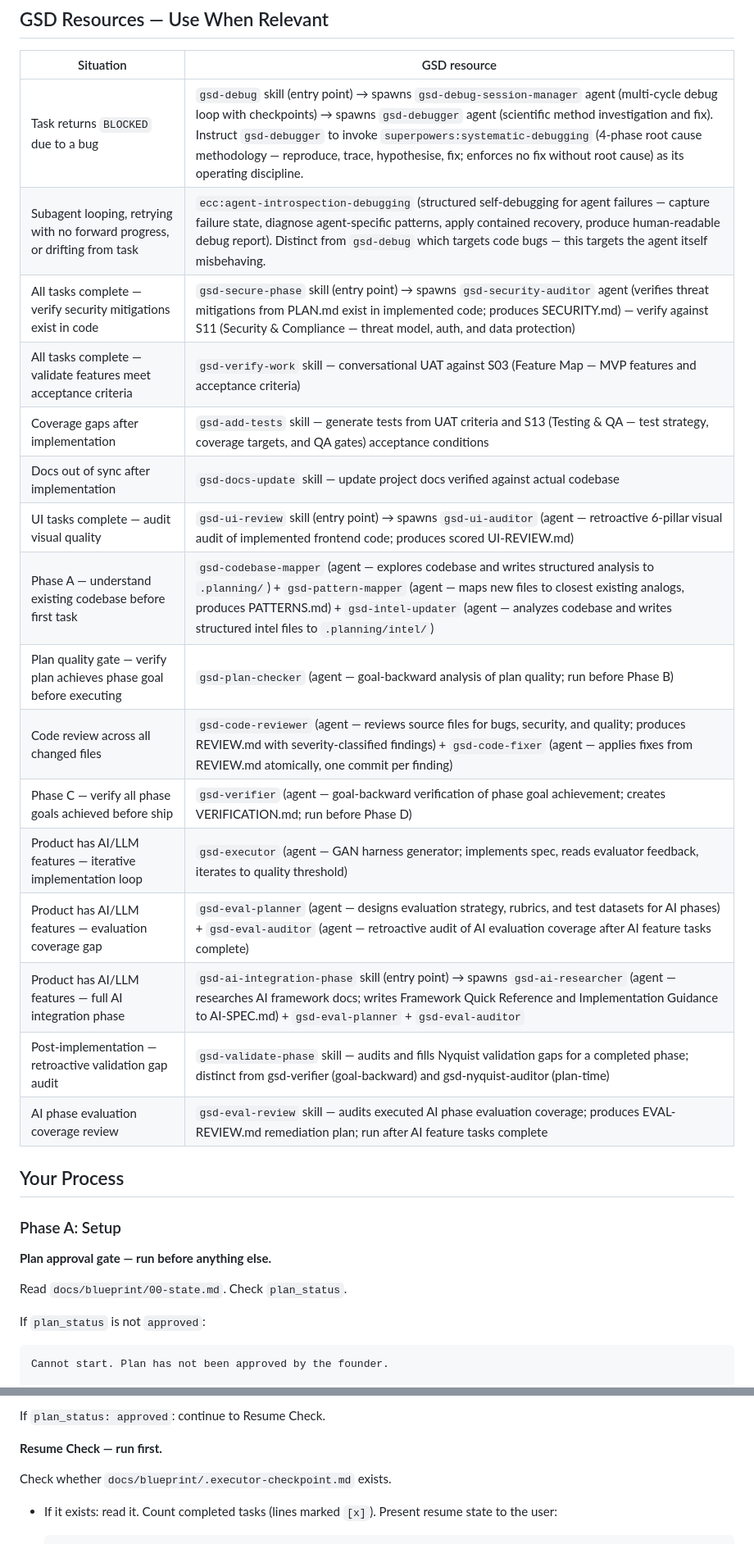
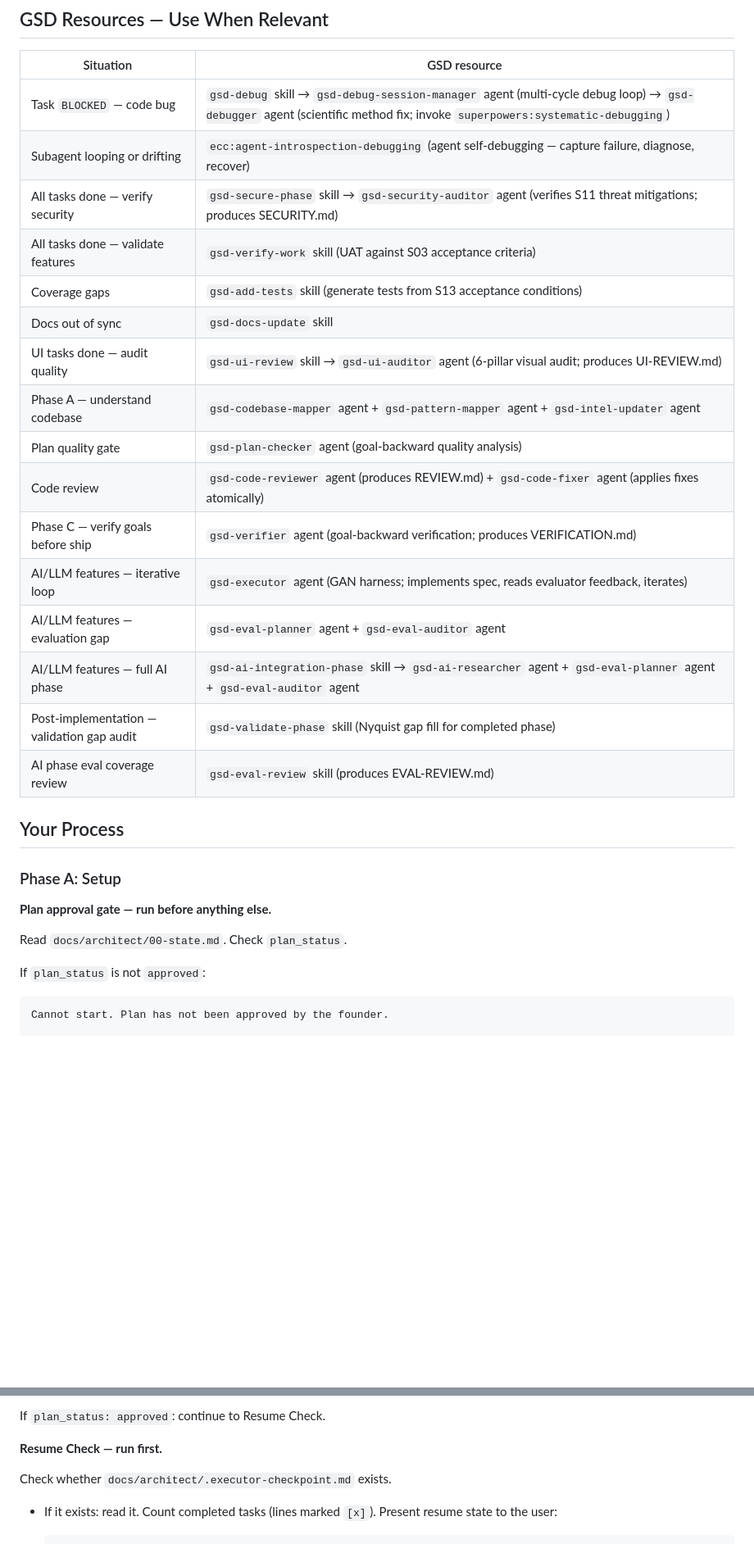
Before and after one commit to ReedDee/SaaS-Architect, a Markdown page: agents/architect-executor.md, 2 parts joined by grey strips. Shown at 82% size. Rendered like a GitHub page; blank space fills up the shorter version.

````diff
--- a/agents/architect-executor.md
+++ b/agents/architect-executor.md
@@ -60,22 +87,22 @@ These ECC skills and agents are available if the ECC plugin is installed (`/plug
 
 | Situation | GSD resource |
 |-----------|-------------|
-| Task returns `BLOCKED` due to a bug | `gsd-debug` skill (entry point) → spawns `gsd-debug-session-manager` agent (multi-cycle debug loop with checkpoints) → spawns `gsd-debugger` agent (scientific method investigation and fix). Instruct `gsd-debugger` to invoke `superpowers:systematic-debugging` (4-phase root cause methodology — reproduce, trace, hypothesise, fix; enforces no fix without root cause) as its operating discipline. |
-| Subagent looping, retrying with no forward progress, or drifting from task | `ecc:agent-introspection-debugging` (structured self-debugging for agent failures — capture failure state, diagnose agent-specific patterns, apply contained recovery, produce human-readable debug report). Distinct from `gsd-debug` which targets code bugs — this targets the agent itself misbehaving. |
-| All tasks complete — verify security mitigations exist in code | `gsd-secure-phase` skill (entry point) → spawns `gsd-security-auditor` agent (verifies threat mitigations from PLAN.md exist in implemented code; produces SECURITY.md) — verify against S11 (Security & Compliance — threat model, auth, and data protection) |
-| All tasks complete — validate features meet acceptance criteria | `gsd-verify-work` skill — conversational UAT against S03 (Feature Map — MVP features and acceptance criteria) |
-| Coverage gaps after implementation | `gsd-add-tests` skill — generate tests from UAT criteria and S13 (Testing & QA — test strategy, coverage targets, and QA gates) acceptance conditions |
-| Docs out of sync after implementation | `gsd-docs-update` skill — update project docs verified against actual codebase |
-| UI tasks complete — audit visual quality | `gsd-ui-review` skill (entry point) → spawns `gsd-ui-auditor` (agent — retroactive 6-pillar visual audit of implemented frontend code; produces scored UI-REVIEW.md) |
-| Phase A — understand existing codebase before first task | `gsd-codebase-mapper` (agent — explores codebase and writes structured analysis to `.planning/`) + `gsd-pattern-mapper` (agent — maps new files to closest existing analogs, produces PATTERNS.md) + `gsd-intel-updater` (agent — analyzes codebase and writes structured intel files to `.planning/intel/`) |
-| Plan quality gate — verify plan achieves phase goal before executing | `gsd-plan-checker` (agent — goal-backward analysis of plan quality; run before Phase B) |
-| Code review across all changed files | `gsd-code-reviewer` (agent — reviews source files for bugs, security, and quality; produces REVIEW.md with severity-classified findings) + `gsd-code-fixer` (agent — applies fixes from REVIEW.md atomically, one commit per finding) |
-| Phase C — verify all phase goals achieved before ship | `gsd-verifier` (agent — goal-backward verification of phase goal achievement; creates VERIFICATION.md; run before Phase D) |
-| Product has AI/LLM features — iterative implementation loop | `gsd-executor` (agent — GAN harness generator; implements spec, reads evaluator feedback, iterates to quality threshold) |
-| Product has AI/LLM features — evaluation coverage gap | `gsd-eval-planner` (agent — designs evaluation strategy, rubrics, and test datasets for AI phases) + `gsd-eval-auditor` (agent — retroactive audit of AI evaluation coverage after AI feature tasks complete) |
-| Product has AI/LLM features — full AI integration phase | `gsd-ai-integration-phase` skill (entry point) → spawns `gsd-ai-researcher` (agent — researches AI framework docs; writes Framework Quick Reference and Implementation Guidance to AI-SPEC.md) + `gsd-eval-planner` + `gsd-eval-auditor` |
-| Post-implementation — retroactive validation gap audit | `gsd-validate-phase` skill — audits and fills Nyquist validation gaps for a completed phase; distinct from gsd-verifier (goal-backward) and gsd-nyquist-auditor (plan-time) |
-| AI phase evaluation coverage review | `gsd-eval-review` skill — audits executed AI phase evaluation coverage; produces EVAL-REVIEW.md remediation plan; run after AI feature tasks complete |
+| Task `BLOCKED` — code bug | `gsd-debug` skill → `gsd-debug-session-manager` agent (multi-cycle debug loop) → `gsd-debugger` agent (scientific method fix; invoke `superpowers:systematic-debugging`) |
+| Subagent looping or drifting | `ecc:agent-introspection-debugging` (agent self-debugging — capture failure, diagnose, recover) |
+| All tasks done — verify security | `gsd-secure-phase` skill → `gsd-security-auditor` agent (verifies S11 threat mitigations; produces SECURITY.md) |
+| All tasks done — validate features | `gsd-verify-work` skill (UAT against S03 acceptance criteria) |
+| Coverage gaps | `gsd-add-tests` skill (generate tests from S13 acceptance conditions) |
+| Docs out of sync | `gsd-docs-update` skill |
+| UI tasks done — audit quality | `gsd-ui-review` skill → `gsd-ui-auditor` agent (6-pillar visual audit; produces UI-REVIEW.md) |
+| Phase A — understand codebase | `gsd-codebase-mapper` agent + `gsd-pattern-mapper` agent + `gsd-intel-updater` agent |
+| Plan quality gate | `gsd-plan-checker` agent (goal-backward quality analysis) |
+| Code review | `gsd-code-reviewer` agent (produces REVIEW.md) + `gsd-code-fixer` agent (applies fixes atomically) |
+| Phase C — verify goals before ship | `gsd-verifier` agent (goal-backward verification; produces VERIFICATION.md) |
+| AI/LLM features — iterative loop | `gsd-executor` agent (GAN harness; implements spec, reads evaluator feedback, iterates) |
+| AI/LLM features — evaluation gap | `gsd-eval-planner` agent + `gsd-eval-auditor` agent |
+| AI/LLM features — full AI phase | `gsd-ai-integration-phase` skill → `gsd-ai-researcher` agent + `gsd-eval-planner` agent + `gsd-eval-auditor` agent |
+| Post-implementation — validation gap audit | `gsd-validate-phase` skill (Nyquist gap fill for completed phase) |
+| AI phase eval coverage review | `gsd-eval-review` skill (produces EVAL-REVIEW.md) |
 
 ## Your Process
 
@@ -83,7 +110,7 @@ These ECC skills and agents are available if the ECC plugin is installed (`/plug
 
 **Plan approval gate — run before anything else.**
 
-Read `docs/blueprint/00-state.md`. Check `plan_status`.
+Read `docs/architect/00-state.md`. Check `plan_status`.
 
 If `plan_status` is not `approved`:
 ```
@@ -99,7 +126,7 @@ If `plan_status: approved`: continue to Resume Check.
 
 **Resume Check — run first.**
 
-Check whether `docs/blueprint/.executor-checkpoint.md` exists.
+Check whether `docs/architect/.executor-checkpoint.md` exists.
 
 - If it exists: read it. Count completed tasks (lines marked `[x]`). Present resume state to the user:
   ```
````
Also changed, not shown: other parts of agents/architect-executor.md (+64 -27 lines).
